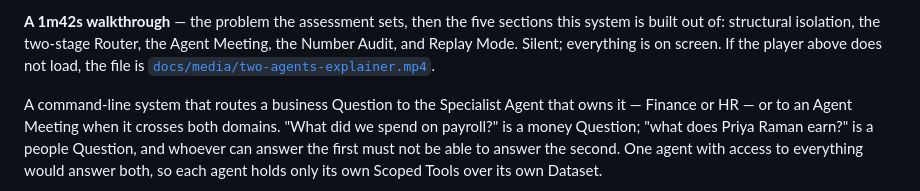
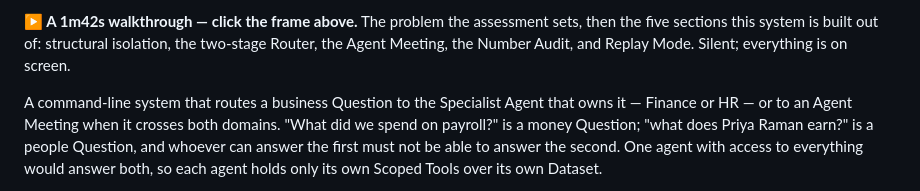
Before and after one commit to AmnonTamsut/rej, a Markdown page: README.md, the part around one of its changes. GitHub-like rendering.

Commit message:
Show the walkthrough as a poster link — GitHub strips the video tag
Co-Authored-By: Claude Opus 5 <noreply@anthropic.com>

```diff
--- a/README.md
+++ b/README.md
@@ -4,9 +4,8 @@
 
-**A 1m42s walkthrough** — the problem the assessment sets, then the five sections
-this system is built out of: structural isolation, the two-stage Router, the
-Agent Meeting, the Number Audit, and Replay Mode. Silent; everything is on
-screen. If the player above does not load, the file is
-[`docs/media/two-agents-explainer.mp4`](docs/media/two-agents-explainer.mp4).
+**▶ A 1m42s walkthrough — click the frame above.** The problem the assessment
+sets, then the five sections this system is built out of: structural isolation,
+the two-stage Router, the Agent Meeting, the Number Audit, and Replay Mode.
+Silent; everything is on screen.
 
 A command-line system that routes a business Question to the Specialist Agent
 that owns it — Finance or HR — or to an Agent Meeting when it crosses both
```
Also changed, not shown: other parts of README.md (+1 -1 lines).
